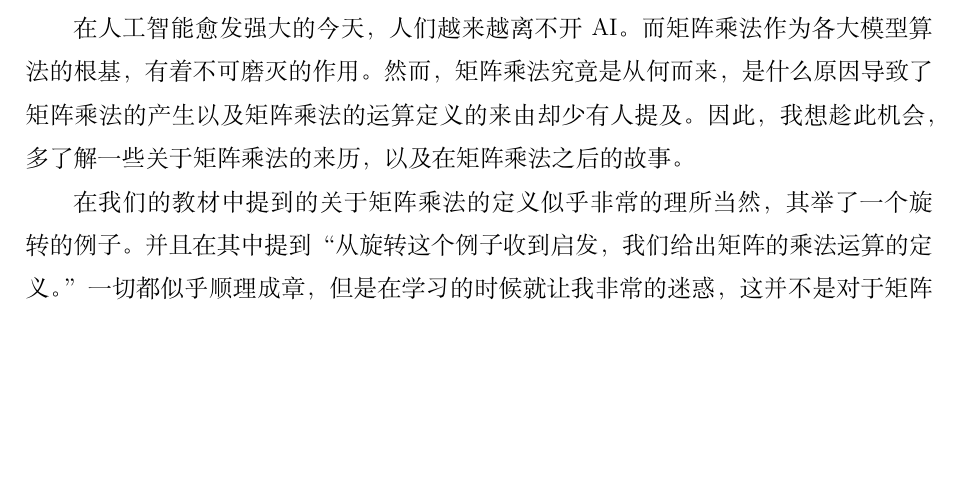
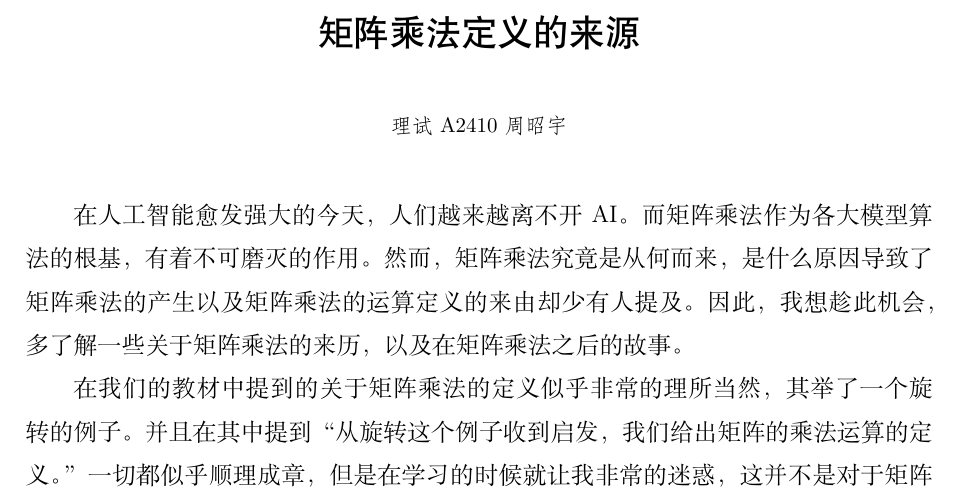
Before and after one commit to pythagodzi11a/forStudy, a LaTeX document (论文/高代实践/结课论文.tex): part of page 1 of 2, cut at the place of the change, the shorter picture padded with empty space. Compiled offline with XeLaTeX.

Commit message:
今天应该就这么多吧。也许吧。

```diff
--- a/论文/高代实践/结课论文.tex
+++ b/论文/高代实践/结课论文.tex
@@ -4,12 +4,12 @@
 
 \title{\fontsize{18pt}{27pt}\selectfont% 小四字号，1.5倍行距
 	{\heiti
-		矩阵乘法的来历}}% 题目
+		矩阵乘法定义的来源}}% 题目
 
 \author{\fontsize{12pt}{18pt}\selectfont% 小四字号，1.5倍行距
 {\fontsize{10.5pt}{15.75pt}\selectfont% 五号字号，1.5倍行距
 {\fangsong% 仿宋
-理试A2410}}}% 作者单位，“~”表示空格
+理试A2410周昭宇}}}% 作者单位，“~”表示空格
 
 \date{}% 日期（这里避免生成日期）
 %%%%%%%%%%%%%%%%%%%%%%%%%%%%%%%%%%%%%%%%%%%%%%%%%%%%%%%%
```
Also changed, not shown: 论文/高代实践/结课论文.pdf, 论文/高代实践/结课论文.tex (1 more changed lines), 4 other files.
